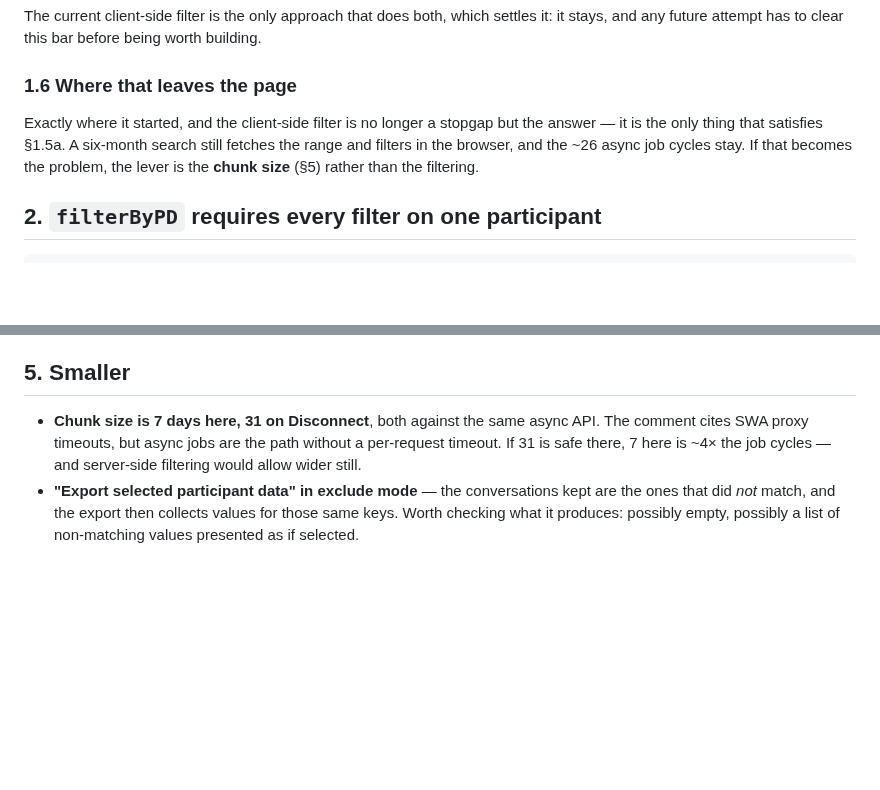
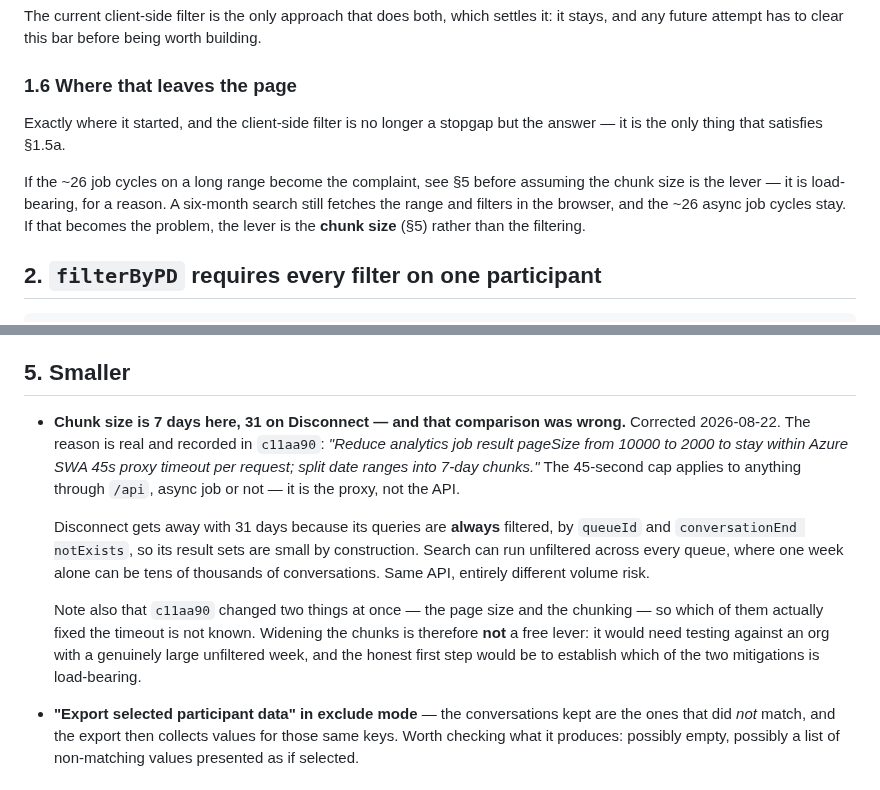
Before and after one commit to XxMasterbeasTxX/genesys-admin-app, a Markdown page: docs/interactions-search-notes.md, 2 parts joined by grey strips. Rendered like a GitHub page; blank space fills up the shorter version.

Commit message:
Notes: the 7-day chunking has a real reason, and my comparison was wrong
c11aa90 records it: reduce analytics job result pageSize from 10000 to 2000 to
stay within the Azure SWA 45s proxy timeout per request, and split date ranges
into 7-day chunks. The cap applies to anything through /api - it is the proxy,
not the API - so "async jobs are the path without a per-request timeout" missed
the point.

The comparison with Disconnect's 31 days was unlike-for-unlike. Disconnect is
always filtered by queueId and conversationEnd notExists, so its result sets are
small by construction. Search can run unfiltered across every queue, where one
week alone can be tens of thousands of conversations.

Also worth knowing: c11aa90 changed the page size and the chunking together, so
which of them actually fixed the timeout was never isolated. Widening the chunks
is not a free lever - it needs testing against an org with a large unfiltered
week, and the first step would be finding out which mitigation is load-bearing.

Co-Authored-By: Claude Opus 5 <noreply@anthropic.com>

```diff
--- a/docs/interactions-search-notes.md
+++ b/docs/interactions-search-notes.md
@@ -115,7 +115,10 @@ worth building.
 ### 1.6 Where that leaves the page
 
 Exactly where it started, and the client-side filter is no longer a stopgap but
-the answer — it is the only thing that satisfies §1.5a. A six-month search still fetches the range and filters in the
+the answer — it is the only thing that satisfies §1.5a.
+
+If the ~26 job cycles on a long range become the complaint, see §5 before
+assuming the chunk size is the lever — it is load-bearing, for a reason. A six-month search still fetches the range and filters in the
 browser, and the ~26 async job cycles stay. If that becomes the problem, the
 lever is the **chunk size** (§5) rather than the filtering.
 
@@ -157,10 +160,24 @@ on Disconnect, and a confidently wrong comment is how that happens.
 
 ## 5. Smaller
 
-- **Chunk size is 7 days here, 31 on Disconnect**, both against the same async
-  API. The comment cites SWA proxy timeouts, but async jobs are the path without
-  a per-request timeout. If 31 is safe there, 7 here is ~4× the job cycles — and
-  server-side filtering would allow wider still.
+- **Chunk size is 7 days here, 31 on Disconnect — and that comparison was
+  wrong.** Corrected 2026-08-22. The reason is real and recorded in `c11aa90`:
+  *"Reduce analytics job result pageSize from 10000 to 2000 to stay within Azure
+  SWA 45s proxy timeout per request; split date ranges into 7-day chunks."* The
+  45-second cap applies to anything through `/api`, async job or not — it is the
+  proxy, not the API.
+
+  Disconnect gets away with 31 days because its queries are **always** filtered,
+  by `queueId` and `conversationEnd notExists`, so its result sets are small by
+  construction. Search can run unfiltered across every queue, where one week
+  alone can be tens of thousands of conversations. Same API, entirely different
+  volume risk.
+
+  Note also that `c11aa90` changed two things at once — the page size and the
+  chunking — so which of them actually fixed the timeout is not known. Widening
+  the chunks is therefore **not** a free lever: it would need testing against an
+  org with a genuinely large unfiltered week, and the honest first step would be
+  to establish which of the two mitigations is load-bearing.
 - **"Export selected participant data" in exclude mode** — the conversations kept
   are the ones that did *not* match, and the export then collects values for
   those same keys. Worth checking what it produces: possibly empty, possibly a
```
